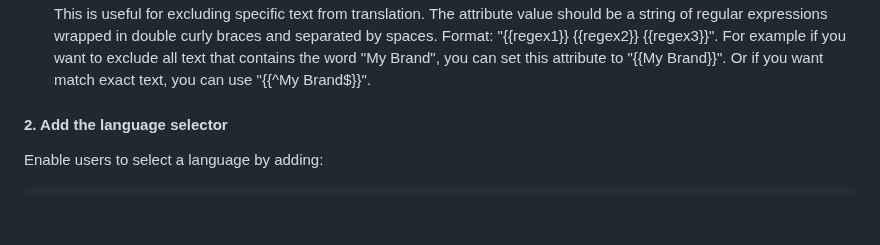
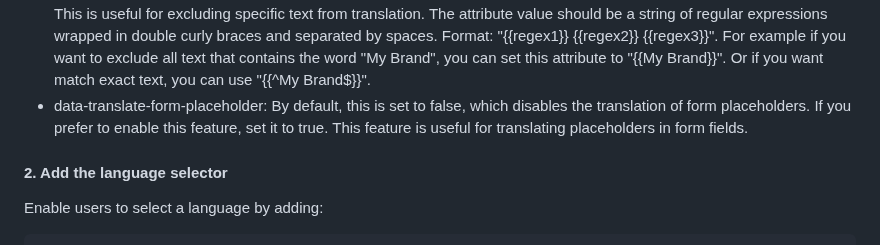
Before and after one commit to desentio/weploy-translate, a Markdown page: README.md, the part around the change. Drawn GitHub-style; blank space fills up the shorter version.

Commit message:
explain data-translate-form-placeholder

```diff
--- a/README.md
+++ b/README.md
@@ -44,6 +44,7 @@ Advanced Optional Configuration:
 - data-custom-language-code: Specify a custom language code that should be shown in the language selector. This is useful for displaying a different language name in the selector than the actual language code. For example, you can set this attribute to "kk=kz" to display "KZ" in the language selector instead of "KK" (because people may have familiarity with the country code "KZ" for Kazakhstan).
 - data-translate-splitted-text (BETA) : Merge texts that are split into multiple elements (at least contains 1 inline element, e.g., <span> tags) into a single translation unit. By default, this is set to false. To enable this feature, set it to true. This feature is useful for translating text that is split into multiple elements, such as headings or paragraphs. For example: <h1 <span My</span <span Brand</span </h1  will be translated as a single unit. NOTE: This feature is in BETA and may not work as expected in all cases.
 - data-exclude-contents: Specify text content that should not be translated by the service by using regular expressions. This is useful for excluding specific text from translation. The attribute value should be a string of regular expressions wrapped in double curly braces and separated by spaces. Format: "{{regex1}} {{regex2}} {{regex3}}". For example if you want to exclude all text that contains the word "My Brand", you can set this attribute to "{{My Brand}}". Or if you want match exact text, you can use "{{^My Brand$}}".
+- data-translate-form-placeholder: By default, this is set to false, which disables the translation of form placeholders. If you prefer to enable this feature, set it to true. This feature is useful for translating placeholders in form fields.
 
 #### 2. Add the language selector
 Enable users to select a language by adding:
```
